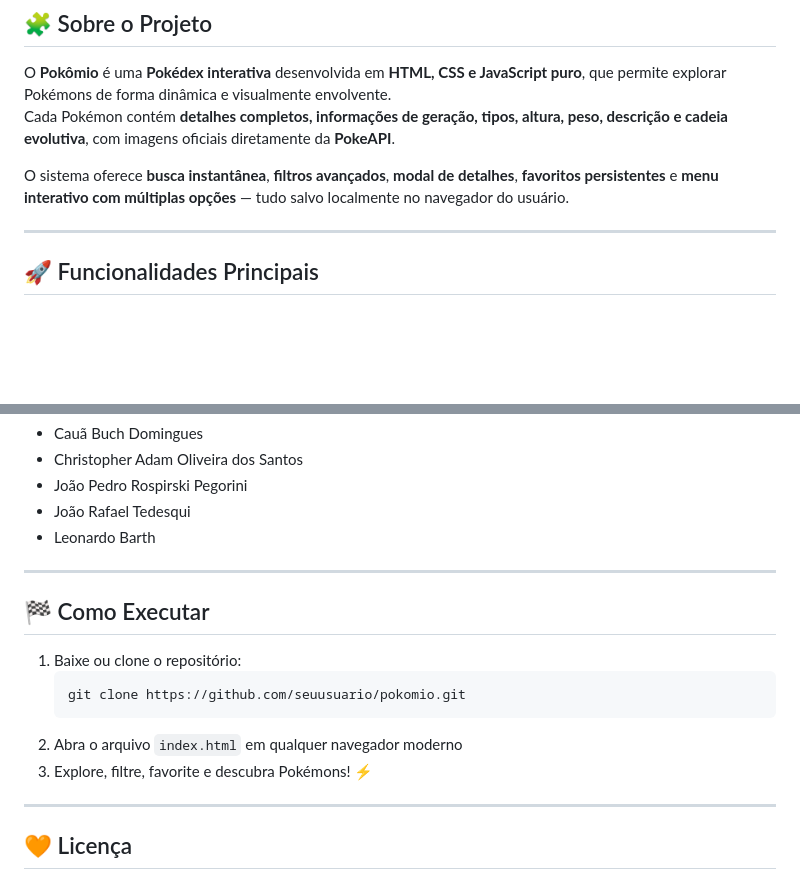
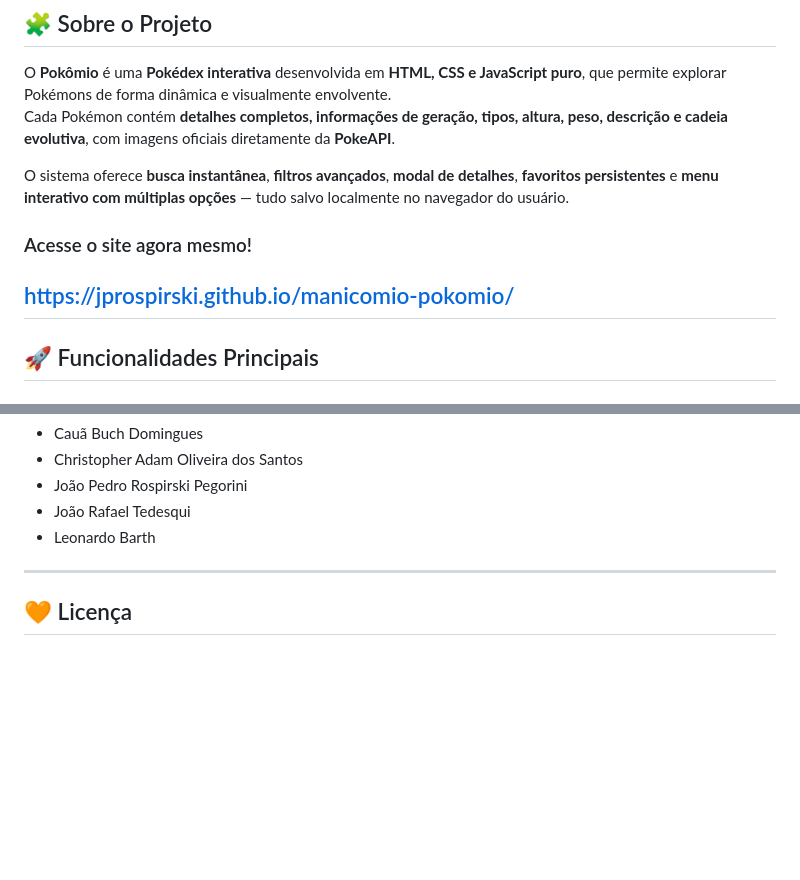
Before and after one commit to jprospirski/manicomio-pokomio, a Markdown page: README.md, 2 parts joined by grey strips. Rendered like a GitHub page; blank space fills up the shorter version.

Commit message:
att readme

````diff
--- a/README.md
+++ b/README.md
@@ -6,6 +6,8 @@ Cada Pokémon contém **detalhes completos, informações de geração, tipos, a
 
 O sistema oferece **busca instantânea**, **filtros avançados**, **modal de detalhes**, **favoritos persistentes** e **menu interativo com múltiplas opções** — tudo salvo localmente no navegador do usuário.
 
+### Acesse o site agora mesmo!
+https://jprospirski.github.io/manicomio-pokomio/
 ---
 
 ## 🚀 Funcionalidades Principais
@@ -109,17 +111,6 @@ pokomio/
 
 ---
 
-## 🏁 Como Executar
-
-1. Baixe ou clone o repositório:
-   ```bash
-   git clone https://github.com/seuusuario/pokomio.git
-   ```
-2. Abra o arquivo `index.html` em qualquer navegador moderno
-3. Explore, filtre, favorite e descubra Pokémons! ⚡
-
----
-
 ## 🧡 Licença
 Este projeto é de uso acadêmico e livre para fins educacionais.
 Desenvolvido como parte da disciplina de **Engenharia de Software**.
````
